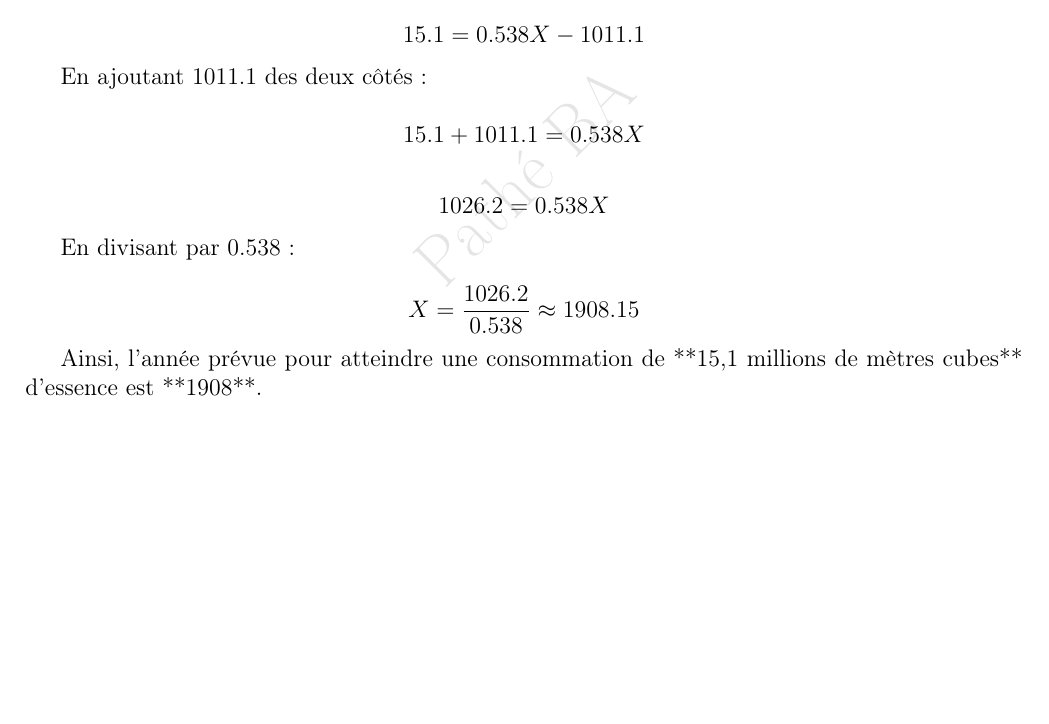
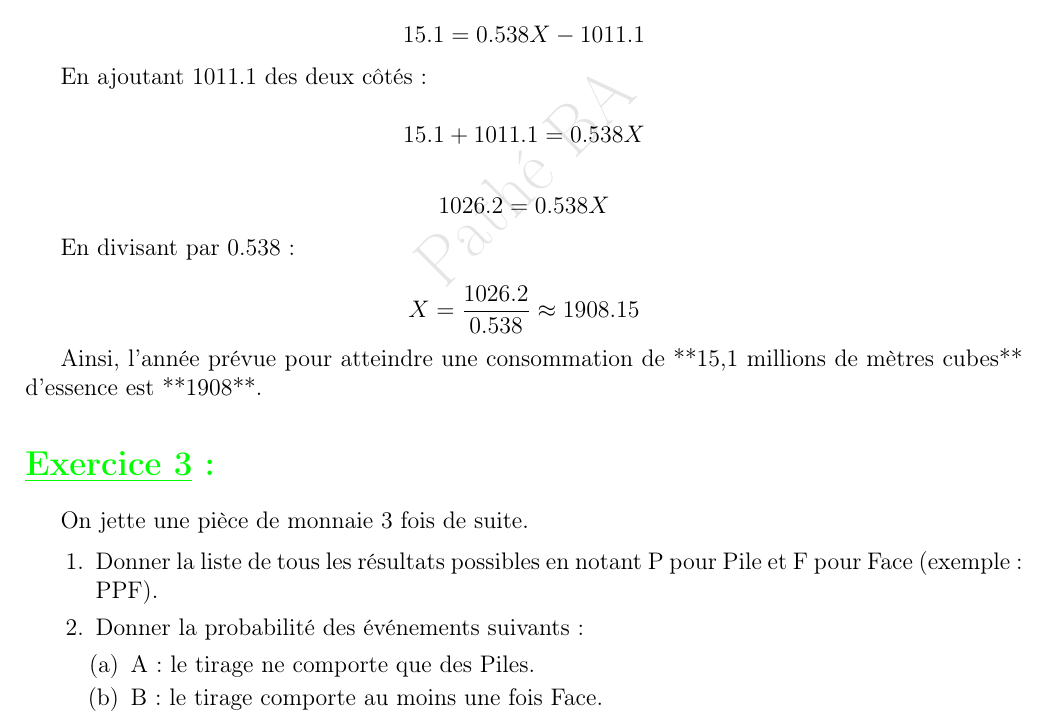
Before and after one commit to patheGobel/heple, a LaTeX document (TDiallo.tex): part of page 7 of 7, cut so that both start at the same text, the shorter picture padded with empty space. Compiled offline with pdfLaTeX.

Commit message:
Exercice 3(Probabilité)

```diff
--- a/TDiallo.tex
+++ b/TDiallo.tex
@@ -405,4 +405,15 @@ X = \frac{1026.2}{0.538} \approx 1908.15
 \]
 
 Ainsi, l'année prévue pour atteindre une consommation de **15,1 millions de mètres cubes** d'essence est **1908**.
+\section*{\textcolor{green}{\underline{Exercice 3}:}}
+On jette une pièce de monnaie 3 fois de suite.
+
+\begin{enumerate}
+    \item Donner la liste de tous les résultats possibles en notant P pour Pile et F pour Face (exemple : PPF).
+    \item Donner la probabilité des événements suivants :
+    \begin{enumerate}
+        \item A : \text{le tirage ne comporte que des Piles}.
+        \item B : \text{le tirage comporte au moins une fois Face}.
+    \end{enumerate}
+\end{enumerate}
 \end{document}
```
